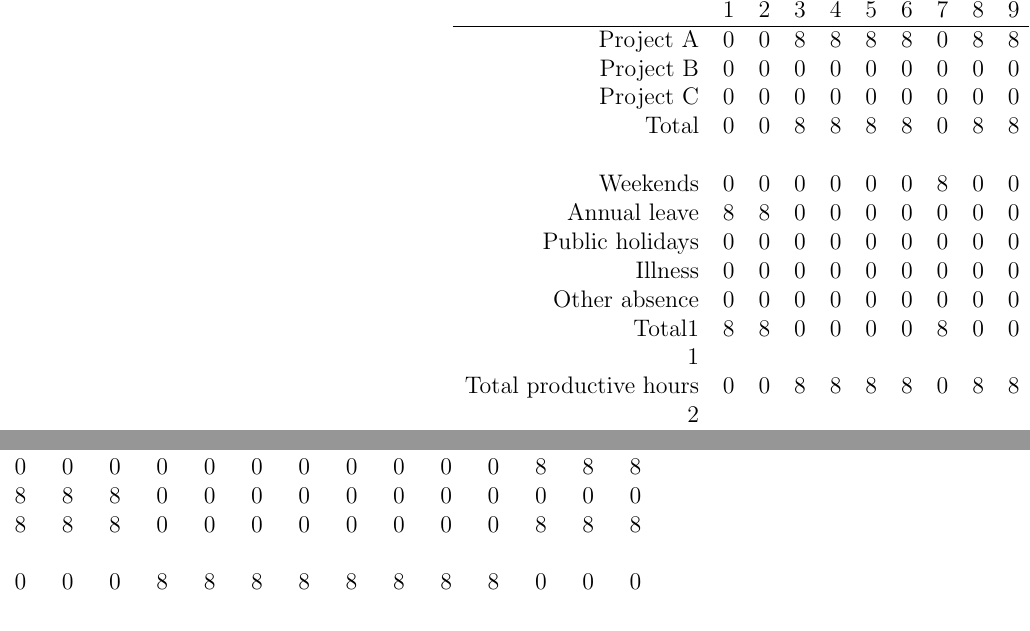
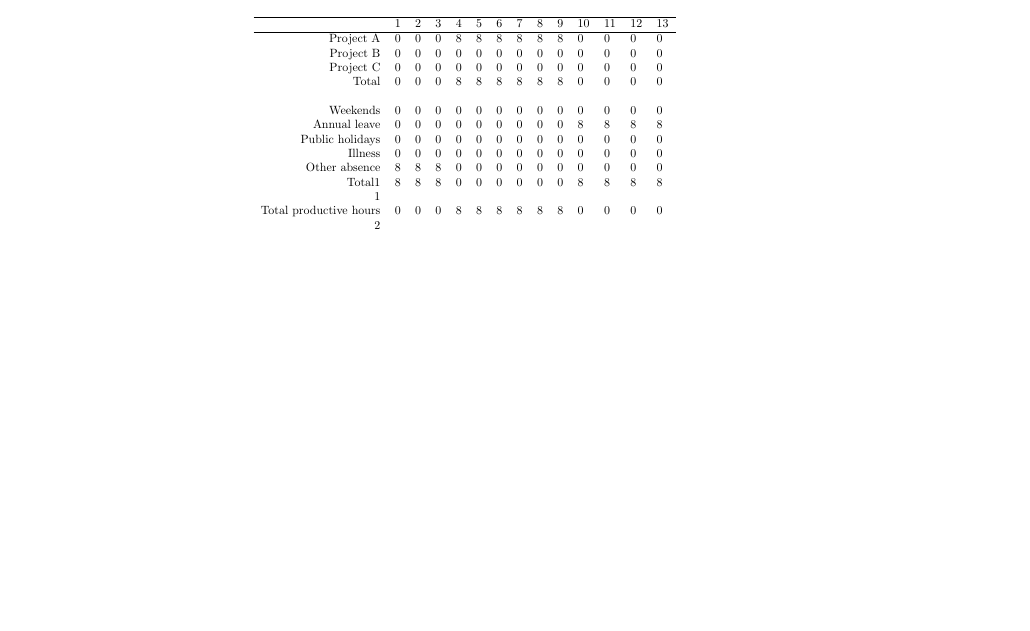
Before and after one commit to RegisOB/TimeSheet, a LaTeX document (TimeSheetTemplate/TimeSheet_Template.tex): two parts of the columns of page 2 of 2 before the commit and part of one column of the page after it, the two joined at a grey line, cut so that both start at the same text, the shorter picture padded with empty space. Compiled offline with pdfLaTeX.

Commit message:
Files modified

```diff
--- a/TimeSheetTemplate/TimeSheet_Template.tex
+++ b/TimeSheetTemplate/TimeSheet_Template.tex
@@ -1,5 +1,5 @@
 %\documentclass[landscape]{article}
-\documentclass[a4paper,12pt,oneside, landscape]{article}\usepackage[]{graphicx}\usepackage[]{color}
+\documentclass[a4paper,10pt]{article}\usepackage[]{graphicx}\usepackage[]{color}
 %% maxwidth is the original width if it is less than linewidth
 %% otherwise use linewidth (to make sure the graphics do not exceed the margin)
 \makeatletter
@@ -121,26 +89,28 @@
 \begin{table}[ht]
 \centering
+\scalebox{0.6}{
 \begin{tabular}{rllllllllllllllllllllllllllllllll}
   \hline
  & 1 & 2 & 3 & 4 & 5 & 6 & 7 & 8 & 9 & 10 & 11 & 12 & 13 & 14 & 15 & 16 & 17 & 18 & 19 & 20 & 21 & 22 & 23 & 24 & 25 & 26 & 27 & 28 & 29 & 30 & 31 & Total \\
   \hline
-Project A & 0 & 0 & 8 & 8 & 8 & 8 & 0 & 8 & 8 & 0 & 0 & 0 & 8 & 8 & 8 & 8 & 8 & 8 & 8 & 8 & 0 & 0 & 0 & 0 & 0 & 0 & 8 & 8 & 8 & 8 & 8 & 152 \\
+Project A & 0 & 0 & 0 & 8 & 8 & 8 & 8 & 8 & 8 & 0 & 0 & 0 & 0 & 0 & 0 & 0 & 8 & 8 & 8 & 8 & 8 & 8 & 0 & 0 & 8 & 8 & 8 & 8 & 8 & 8 & 8 & 152 \\
   Project B & 0 & 0 & 0 & 0 & 0 & 0 & 0 & 0 & 0 & 0 & 0 & 0 & 0 & 0 & 0 & 0 & 0 & 0 & 0 & 0 & 0 & 0 & 0 & 0 & 0 & 0 & 0 & 0 & 0 & 0 & 0 & 0 \\
   Project C & 0 & 0 & 0 & 0 & 0 & 0 & 0 & 0 & 0 & 0 & 0 & 0 & 0 & 0 & 0 & 0 & 0 & 0 & 0 & 0 & 0 & 0 & 0 & 0 & 0 & 0 & 0 & 0 & 0 & 0 & 0 & 0 \\
-  Total & 0 & 0 & 8 & 8 & 8 & 8 & 0 & 8 & 8 & 0 & 0 & 0 & 8 & 8 & 8 & 8 & 8 & 8 & 8 & 8 & 0 & 0 & 0 & 0 & 0 & 0 & 8 & 8 & 8 & 8 & 8 & 152 \\
+  Total & 0 & 0 & 0 & 8 & 8 & 8 & 8 & 8 & 8 & 0 & 0 & 0 & 0 & 0 & 0 & 0 & 8 & 8 & 8 & 8 & 8 & 8 & 0 & 0 & 8 & 8 & 8 & 8 & 8 & 8 & 8 & 152 \\
     &  &  &  &  &  &  &  &  &  &  &  &  &  &  &  &  &  &  &  &  &  &  &  &  &  &  &  &  &  &  &  &  \\
-  Weekends & 0 & 0 & 0 & 0 & 0 & 0 & 8 & 0 & 0 & 0 & 0 & 0 & 0 & 0 & 0 & 0 & 0 & 0 & 0 & 0 & 0 & 0 & 0 & 0 & 0 & 0 & 0 & 0 & 0 & 0 & 0 & 8 \\
-  Annual leave & 8 & 8 & 0 & 0 & 0 & 0 & 0 & 0 & 0 & 0 & 0 & 0 & 0 & 0 & 0 & 0 & 0 & 0 & 0 & 0 & 0 & 0 & 0 & 0 & 0 & 0 & 0 & 0 & 0 & 0 & 0 & 16 \\
-  Public holidays & 0 & 0 & 0 & 0 & 0 & 0 & 0 & 0 & 0 & 0 & 0 & 0 & 0 & 0 & 0 & 0 & 0 & 0 & 0 & 0 & 0 & 0 & 0 & 0 & 0 & 0 & 0 & 0 & 0 & 0 & 0 & 0 \\
-  Illness & 0 & 0 & 0 & 0 & 0 & 0 & 0 & 0 & 0 & 0 & 0 & 0 & 0 & 0 & 0 & 0 & 0 & 0 & 0 & 0 & 8 & 8 & 8 & 8 & 8 & 8 & 0 & 0 & 0 & 0 & 0 & 48 \\
-  Other absence & 0 & 0 & 0 & 0 & 0 & 0 & 0 & 0 & 0 & 8 & 8 & 8 & 0 & 0 & 0 & 0 & 0 & 0 & 0 & 0 & 0 & 0 & 0 & 0 & 0 & 0 & 0 & 0 & 0 & 0 & 0 & 24 \\
-  Total1 & 8 & 8 & 0 & 0 & 0 & 0 & 8 & 0 & 0 & 8 & 8 & 8 & 0 & 0 & 0 & 0 & 0 & 0 & 0 & 0 & 8 & 8 & 8 & 8 & 8 & 8 & 0 & 0 & 0 & 0 & 0 & 96 \\
+  Weekends & 0 & 0 & 0 & 0 & 0 & 0 & 0 & 0 & 0 & 0 & 0 & 0 & 0 & 0 & 0 & 0 & 0 & 0 & 0 & 0 & 0 & 0 & 0 & 0 & 0 & 0 & 0 & 0 & 0 & 0 & 0 & 0 \\
+  Annual leave & 0 & 0 & 0 & 0 & 0 & 0 & 0 & 0 & 0 & 8 & 8 & 8 & 8 & 8 & 8 & 8 & 0 & 0 & 0 & 0 & 0 & 0 & 0 & 0 & 0 & 0 & 0 & 0 & 0 & 0 & 0 & 56 \\
+  Public holidays & 0 & 0 & 0 & 0 & 0 & 0 & 0 & 0 & 0 & 0 & 0 & 0 & 0 & 0 & 0 & 0 & 0 & 0 & 0 & 0 & 0 & 0 & 8 & 8 & 0 & 0 & 0 & 0 & 0 & 0 & 0 & 16 \\
+  Illness & 0 & 0 & 0 & 0 & 0 & 0 & 0 & 0 & 0 & 0 & 0 & 0 & 0 & 0 & 0 & 0 & 0 & 0 & 0 & 0 & 0 & 0 & 0 & 0 & 0 & 0 & 0 & 0 & 0 & 0 & 0 & 0 \\
+  Other absence & 8 & 8 & 8 & 0 & 0 & 0 & 0 & 0 & 0 & 0 & 0 & 0 & 0 & 0 & 0 & 0 & 0 & 0 & 0 & 0 & 0 & 0 & 0 & 0 & 0 & 0 & 0 & 0 & 0 & 0 & 0 & 24 \\
+  Total1 & 8 & 8 & 8 & 0 & 0 & 0 & 0 & 0 & 0 & 8 & 8 & 8 & 8 & 8 & 8 & 8 & 0 & 0 & 0 & 0 & 0 & 0 & 8 & 8 & 0 & 0 & 0 & 0 & 0 & 0 & 0 & 96 \\
    1 &  &  &  &  &  &  &  &  &  &  &  &  &  &  &  &  &  &  &  &  &  &  &  &  &  &  &  &  &  &  &  &  \\
-  Total productive hours & 0 & 0 & 8 & 8 & 8 & 8 & 0 & 8 & 8 & 0 & 0 & 0 & 8 & 8 & 8 & 8 & 8 & 8 & 8 & 8 & 0 & 0 & 0 & 0 & 0 & 0 & 8 & 8 & 8 & 8 & 8 & 152 \\
+  Total productive hours & 0 & 0 & 0 & 8 & 8 & 8 & 8 & 8 & 8 & 0 & 0 & 0 & 0 & 0 & 0 & 0 & 8 & 8 & 8 & 8 & 8 & 8 & 0 & 0 & 8 & 8 & 8 & 8 & 8 & 8 & 8 & 152 \\
    2 &  &  &  &  &  &  &  &  &  &  &  &  &  &  &  &  &  &  &  &  &  &  &  &  &  &  &  &  &  &  &  &  \\
   Total hours & 8 & 8 & 8 & 8 & 8 & 8 & 8 & 8 & 8 & 8 & 8 & 8 & 8 & 8 & 8 & 8 & 8 & 8 & 8 & 8 & 8 & 8 & 8 & 8 & 8 & 8 & 8 & 8 & 8 & 8 & 8 & 248 \\
    \hline
 \end{tabular}
+}
 \end{table}
 
 
```
Also changed, not shown: TimeSheetTemplate/TimeSheet_Template-concordance.tex (+1 -1 lines), TimeSheetTemplate/TimeSheet_Template.pdf, TimeSheetTemplate/TimeSheet_Template.tex (60 more changed lines), 4 other files.
